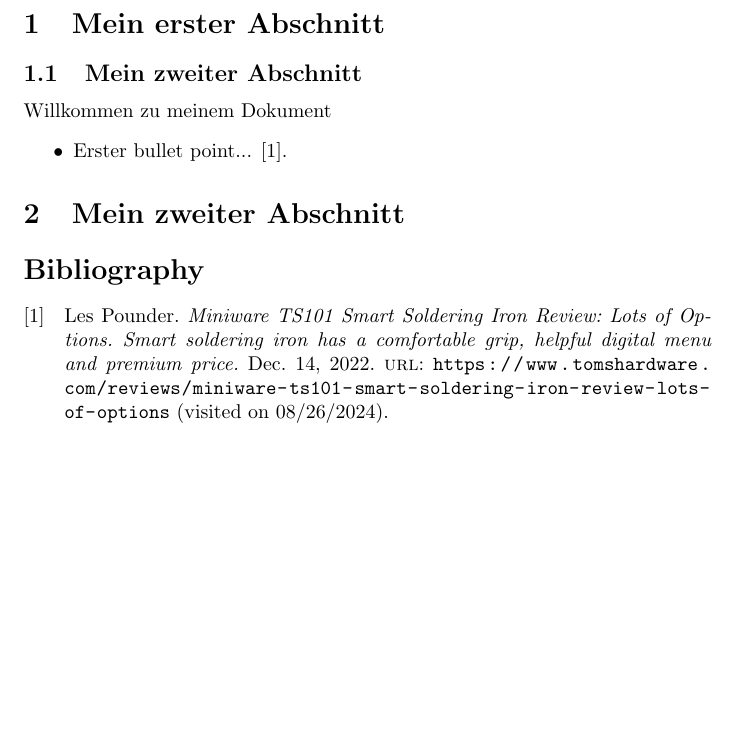
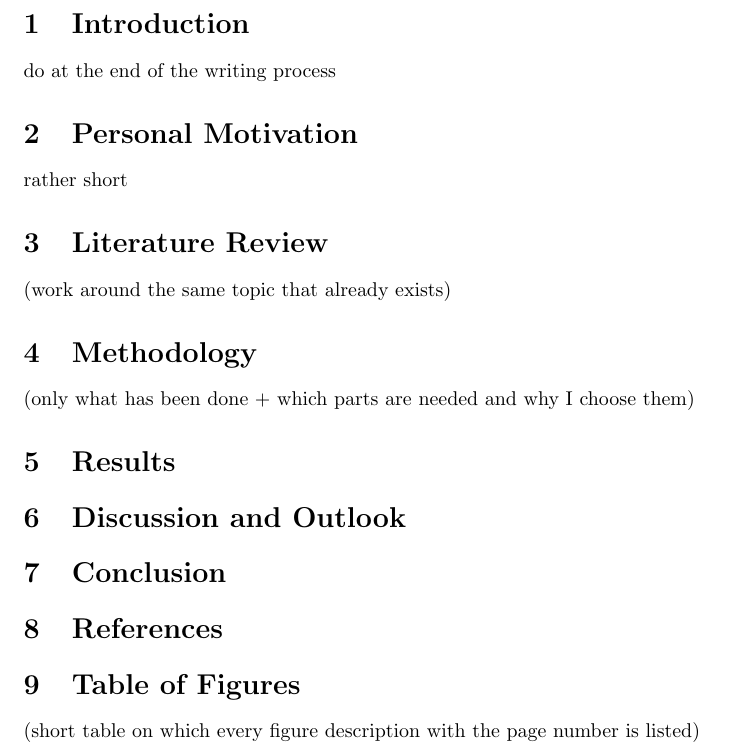
Before and after one commit to pythonnoob9903/MA-project, a LaTeX document (document.tex): part of the page, cut at the place of the change, the shorter picture padded with empty space. Compiled offline with pdfLaTeX.

Commit message:
Update document.tex
general structure

```diff
--- a/document.tex
+++ b/document.tex
@@ -14,17 +14,23 @@ sorting=ynt
 % Dokument
 \begin{document}
 
-	\section{Mein erster Abschnitt}
-	\subsection{Mein zweiter Abschnitt}
+	\section{Introduction}
+	do at the end of the writing process
+	\section{Personal Motivation}
+	rather short
+	\section{Literature Review}
+	(work around the same topic that already exists)
+	\section{Methodology}
+	(only what has been done + which parts are needed and why I choose them)
+	\section{Results}
+	\section{Discussion and Outlook}
+	\section{Conclusion}
 
-	Willkommen zu meinem Dokument
-	\begin{itemize}
-		\item Erster bullet point... \cite{ts101}.
-	\end{itemize}
-
-	\section{Mein zweiter Abschnitt}
+	\section{References}
 	\printbibliography[
 	heading=bibintoc,
 	title={Bibliography}
 	]
+	\section{Table of Figures}
+	(short table on which every figure description with the page number is listed)
 \end{document}
```
